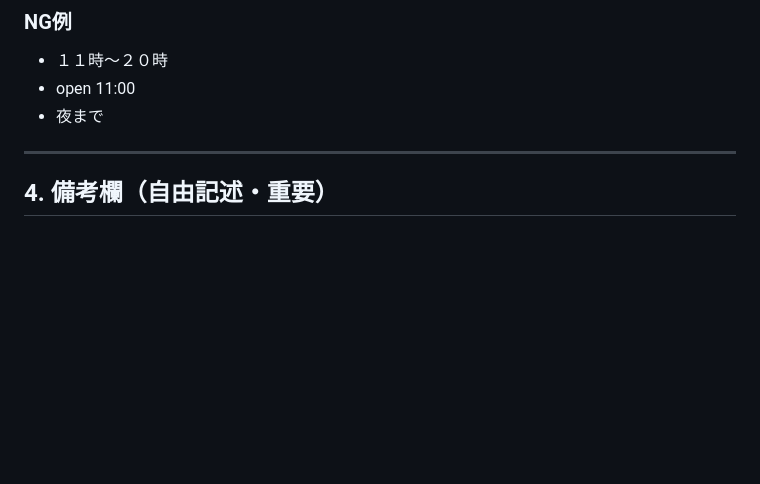
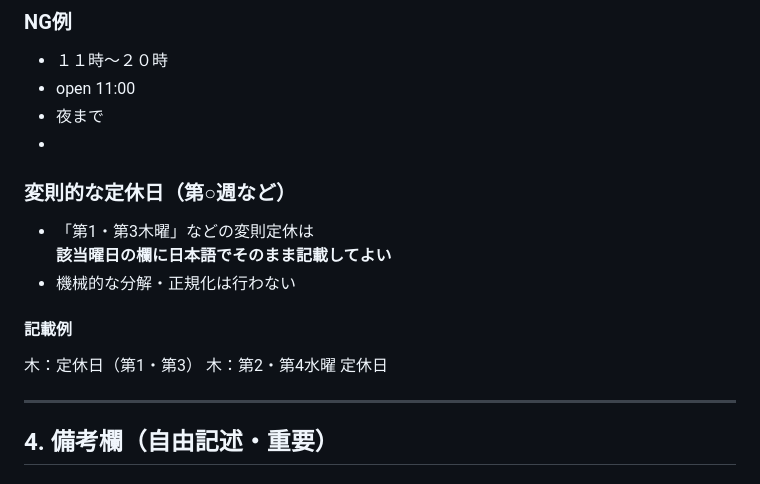
Before and after one commit to t-banana07-omo5-kumamoto/omo5-neighborhood-guide, a Markdown page: STYLEGUIDE.md, the part around one of its changes. GitHub-like rendering; blank space fills up the shorter version.

```diff
--- a/STYLEGUIDE.md
+++ b/STYLEGUIDE.md
@@ -84,6 +84,16 @@ README.md は「使い方」、
 - １１時〜２０時
 - open 11:00
 - 夜まで
+-
+### 変則的な定休日（第○週など）
+
+- 「第1・第3木曜」などの変則定休は
+  **該当曜日の欄に日本語でそのまま記載してよい**
+- 機械的な分解・正規化は行わない
+
+#### 記載例
+木：定休日（第1・第3）
+木：第2・第4水曜 定休日
 
 ---
 
```
Also changed, not shown: other parts of STYLEGUIDE.md (+47 -0 lines).
